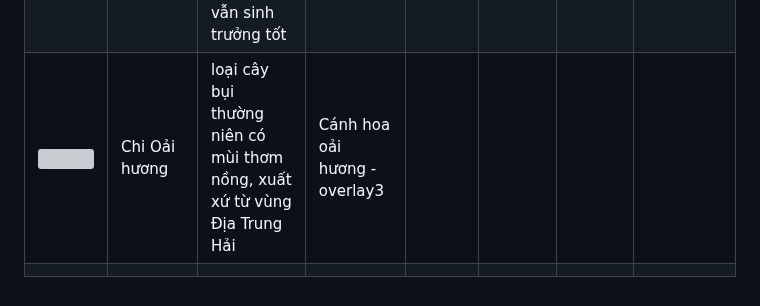
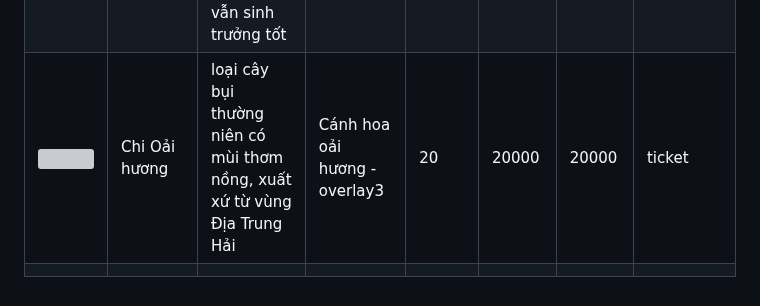
Before and after one commit to vqh2602/vqhapp, a Markdown page: huong-dan/wiki/plants.md, the part around the change. Rendered like a GitHub page; grey boxes are pictures that could not be loaded.

Commit message:
GITBOOK-28: No subject

```diff
--- a/huong-dan/wiki/plants.md
+++ b/huong-dan/wiki/plants.md
@@ -14,5 +14,5 @@
 | ![](https://i.imgur.com/FZk0gxp.png) | Xương rồng đá cuội        | Loài cây có sức sống mãnh liệt, nhánh lớn                                | Nhạc thư thái - m1            | 10              | 50           | 11500       | ticket   |
 | ![](https://i.imgur.com/iQnZzlw.png) | Cỏ nước thân cao          | Loài cây thân nhỏ cao, thân cây cứng nhưng lại dễ gẫy'                   |                               | 13              | 5000         | 7500        | oxygen   |
 | ![](https://i.imgur.com/4JgycKC.png) | Cây bàng lá sẫm           | Thoáng nhìn tưởng thiếu sức sống, nhưng thực chất vẫn sinh trưởng tốt    | Kết thúc mùa xuân - m2        | 15              | 25000        | 20000       | oxygen   |
-| ![](https://i.imgur.com/SweLuPI.png) | Chi Oải hương             | loại cây bụi thường niên có mùi thơm nồng, xuất xứ từ vùng Địa Trung Hải | Cánh hoa oải hương - overlay3 |                 |              |             |          |
+| ![](https://i.imgur.com/SweLuPI.png) | Chi Oải hương             | loại cây bụi thường niên có mùi thơm nồng, xuất xứ từ vùng Địa Trung Hải | Cánh hoa oải hương - overlay3 | 20              | 20000        | 20000       | ticket   |
 |                                      |                           |                                                                          |                               |                 |              |             |          |
```
